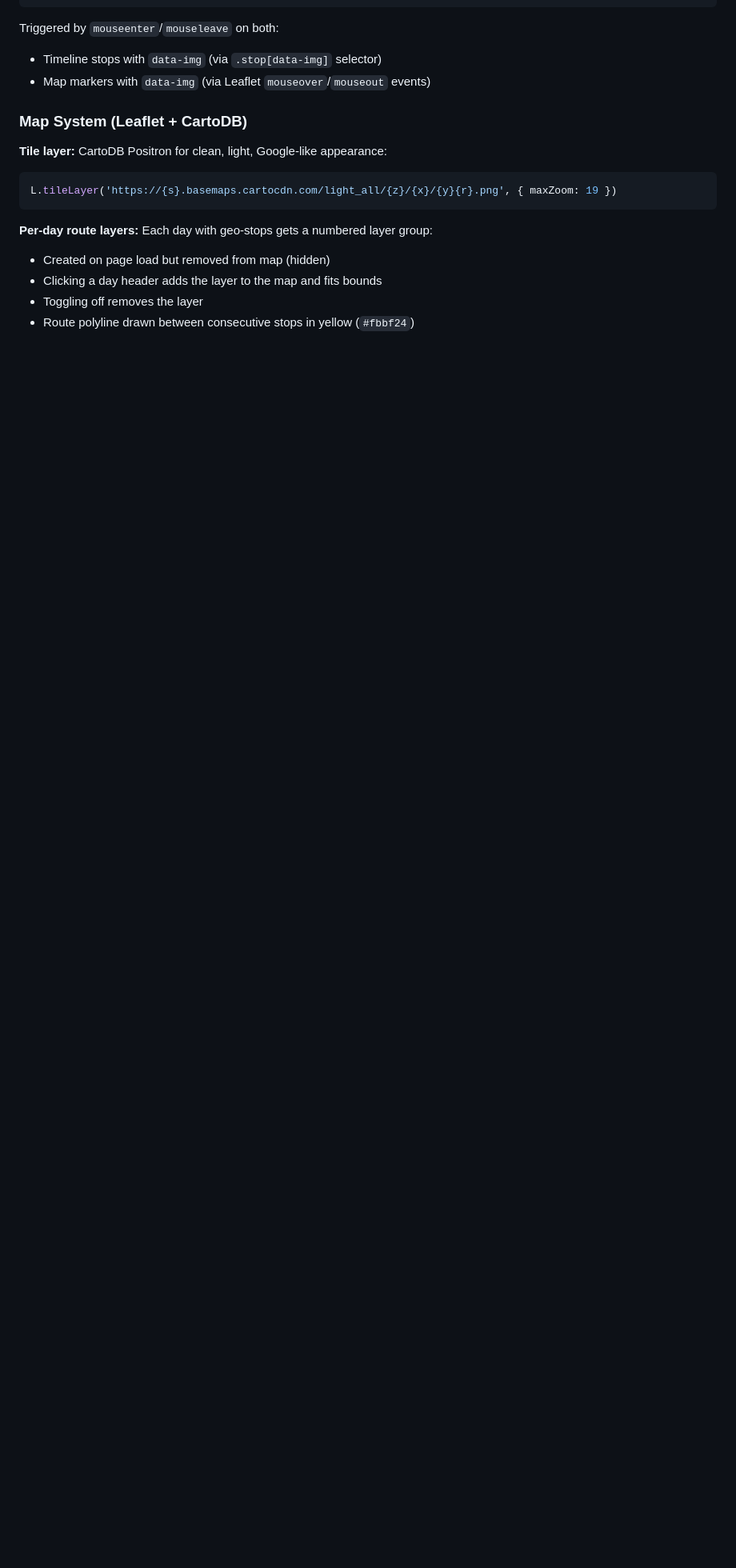
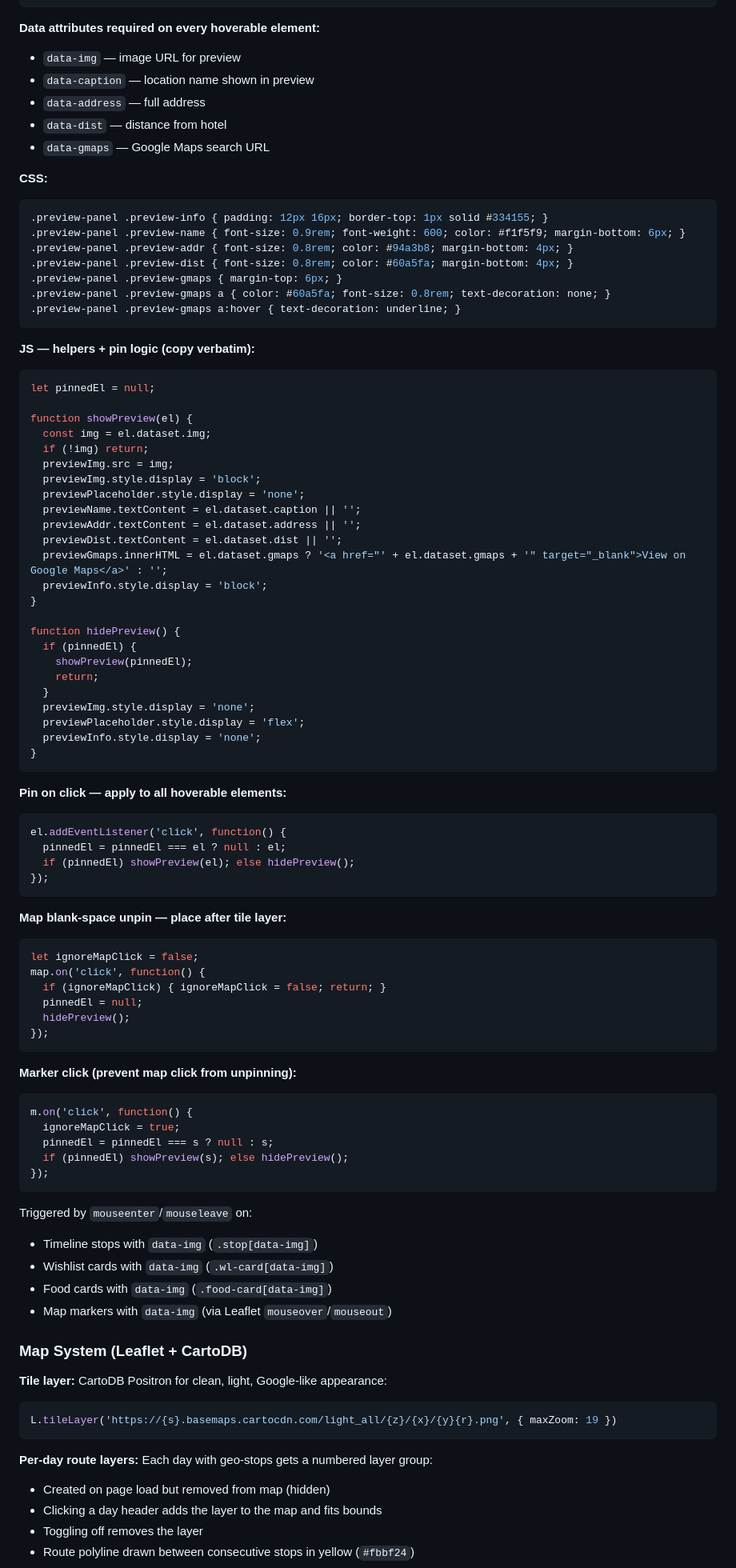
Before and after one commit to thehoang1920/trip-planner, a Markdown page: AGENTS.md, the part around one of its changes. Shown at 80% size. GitHub-like rendering; blank space fills up the shorter version.

Commit message:
Document preview panel, pin logic, and data attributes in AGENTS.md

````diff
--- a/AGENTS.md
+++ b/AGENTS.md
@@ -177,9 +185,84 @@ Only stops with coordinates (`data-lat`) receive a sequential number within each
 </div>
 ```
 
-Triggered by `mouseenter`/`mouseleave` on both:
-- Timeline stops with `data-img` (via `.stop[data-img]` selector)
-- Map markers with `data-img` (via Leaflet `mouseover`/`mouseout` events)
+**Data attributes required on every hoverable element:**
+- `data-img` — image URL for preview
+- `data-caption` — location name shown in preview
+- `data-address` — full address
+- `data-dist` — distance from hotel
+- `data-gmaps` — Google Maps search URL
+
+**CSS:**
+```css
+.preview-panel .preview-info { padding: 12px 16px; border-top: 1px solid #334155; }
+.preview-panel .preview-name { font-size: 0.9rem; font-weight: 600; color: #f1f5f9; margin-bottom: 6px; }
+.preview-panel .preview-addr { font-size: 0.8rem; color: #94a3b8; margin-bottom: 4px; }
+.preview-panel .preview-dist { font-size: 0.8rem; color: #60a5fa; margin-bottom: 4px; }
+.preview-panel .preview-gmaps { margin-top: 6px; }
+.preview-panel .preview-gmaps a { color: #60a5fa; font-size: 0.8rem; text-decoration: none; }
+.preview-panel .preview-gmaps a:hover { text-decoration: underline; }
+```
+
+**JS — helpers + pin logic (copy verbatim):**
+```js
+let pinnedEl = null;
+
+function showPreview(el) {
+  const img = el.dataset.img;
+  if (!img) return;
+  previewImg.src = img;
+  previewImg.style.display = 'block';
+  previewPlaceholder.style.display = 'none';
+  previewName.textContent = el.dataset.caption || '';
+  previewAddr.textContent = el.dataset.address || '';
+  previewDist.textContent = el.dataset.dist || '';
+  previewGmaps.innerHTML = el.dataset.gmaps ? '<a href="' + el.dataset.gmaps + '" target="_blank">View on Google Maps</a>' : '';
+  previewInfo.style.display = 'block';
+}
+
+function hidePreview() {
+  if (pinnedEl) {
+    showPreview(pinnedEl);
+    return;
+  }
+  previewImg.style.display = 'none';
+  previewPlaceholder.style.display = 'flex';
+  previewInfo.style.display = 'none';
+}
+```
+
+**Pin on click — apply to all hoverable elements:**
+```js
+el.addEventListener('click', function() {
+  pinnedEl = pinnedEl === el ? null : el;
+  if (pinnedEl) showPreview(el); else hidePreview();
+});
+```
+
+**Map blank-space unpin — place after tile layer:**
+```js
+let ignoreMapClick = false;
+map.on('click', function() {
+  if (ignoreMapClick) { ignoreMapClick = false; return; }
+  pinnedEl = null;
+  hidePreview();
+});
+```
+
+**Marker click (prevent map click from unpinning):**
+```js
+m.on('click', function() {
+  ignoreMapClick = true;
+  pinnedEl = pinnedEl === s ? null : s;
+  if (pinnedEl) showPreview(s); else hidePreview();
+});
+```
+
+Triggered by `mouseenter`/`mouseleave` on:
+- Timeline stops with `data-img` (`.stop[data-img]`)
+- Wishlist cards with `data-img` (`.wl-card[data-img]`)
+- Food cards with `data-img` (`.food-card[data-img]`)
+- Map markers with `data-img` (via Leaflet `mouseover`/`mouseout`)
 
 ### Map System (Leaflet + CartoDB)
 
````
Also changed, not shown: other parts of AGENTS.md (+11 -3 lines).
